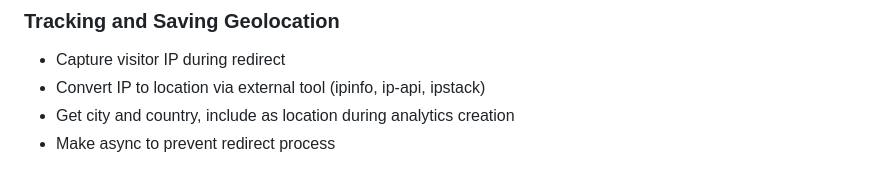
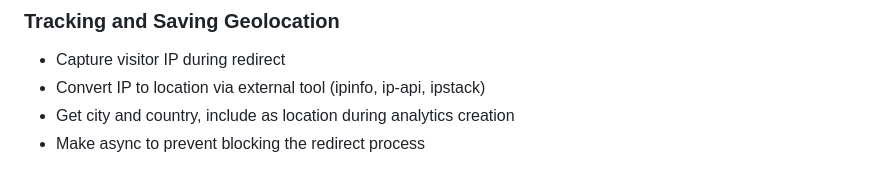
Before and after one commit to amadzai/bytesize, a Markdown page: docs/plans/plan.md, the part around the change. Drawn GitHub-style.

Commit message:
chore: fix sentence in readme

```diff
--- a/docs/plans/plan.md
+++ b/docs/plans/plan.md
@@ -108,4 +108,4 @@ Stores a record of each visit to a short URL, with a foreign key reference to th
 - Capture visitor IP during redirect
 - Convert IP to location via external tool (ipinfo, ip-api, ipstack)
 - Get city and country, include as location during analytics creation
-- Make async to prevent redirect process
+- Make async to prevent blocking the redirect process
```
